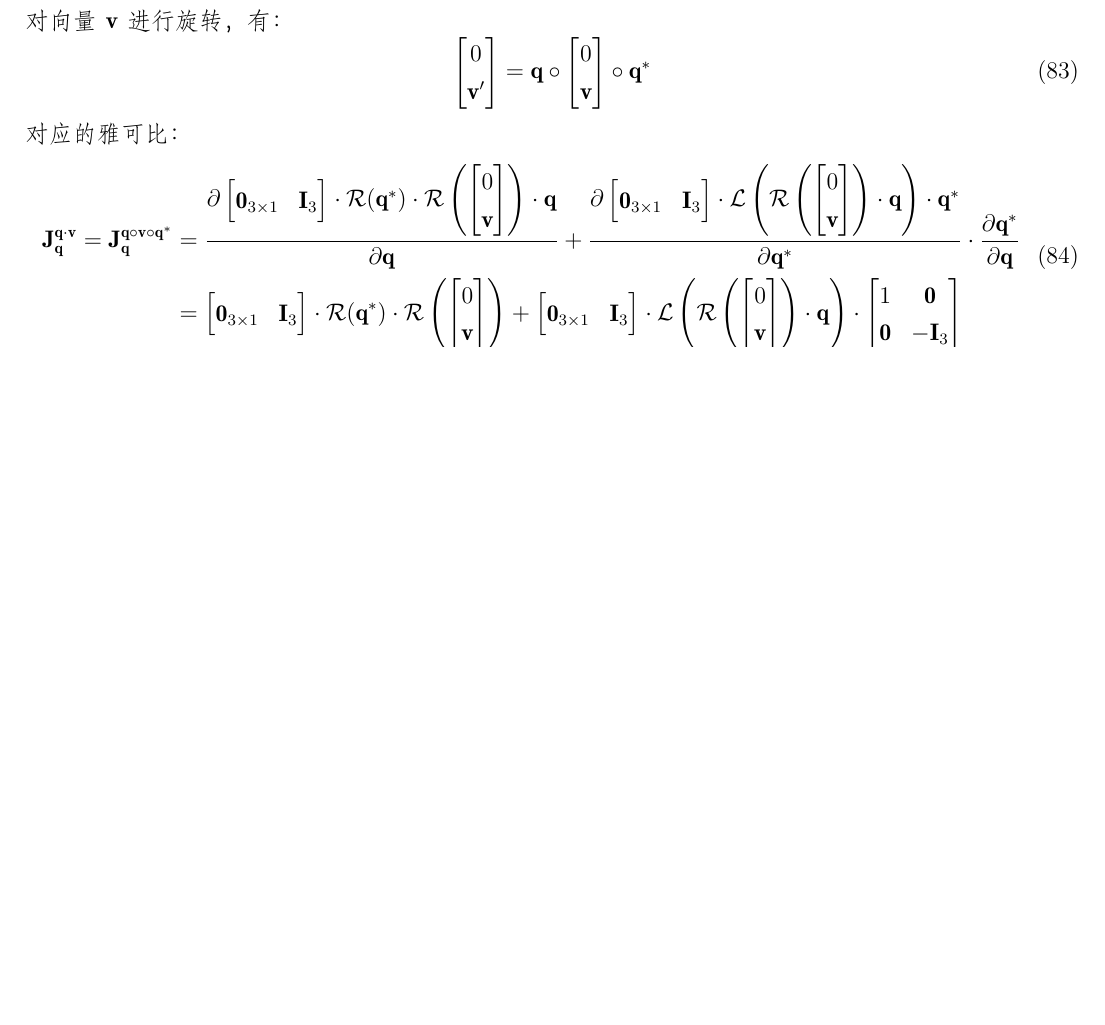
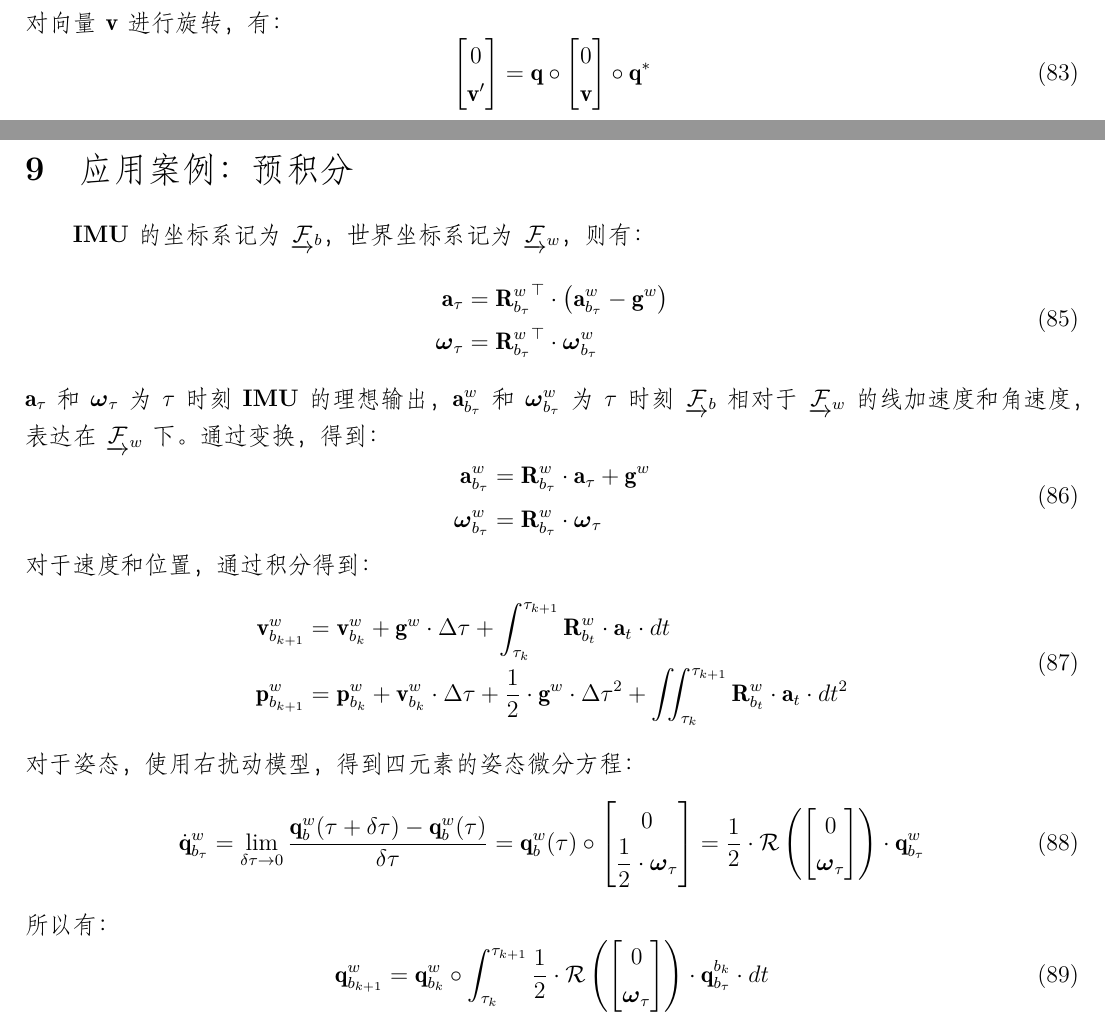
Before and after one commit to Unsigned-Long/slam-tricks, a LaTeX document (st23-lie-group-v2/doc.tex): part of page 12 of 15 before the commit and two parts of pages 12 and 13 of 15 after it, the two joined at a grey line, cut so that both start at the same text, the shorter picture padded with empty space. Compiled offline with XeLaTeX; a missing font is replaced by an installed copy or a similar font.

Commit message:
learn lie group

```diff
--- a/st23-lie-group-v2/doc.tex
+++ b/st23-lie-group-v2/doc.tex
@@ -72,6 +72,7 @@
 
 \newcommand\bsm[1]{\boldsymbol{\mathrm{#1}}}
 \newcommand\rotation[2]{{\bsm{R}_{#1}^{#2}}}
+\newcommand\quaternion[2]{{\bsm{q}_{#1}^{#2}}}
 \newcommand\angvel[2]{{\bsm{\omega}_{#1}^{#2}}}
 \newcommand\translation[2]{{\bsm{p}_{#1}^{#2}}}
 \newcommand\translationhat[2]{{\hat{\bsm{p}}_{#1}^{#2}}}
@@ -1125,40 +1126,6 @@
 	0\\\bsm{v}
 	\end{bmatrix}\circ\bsm{q}^*
 	\end{equation}
-	对应的雅可比：
-	\begin{equation}
-	\begin{aligned}
-		\bsm{J}^{\bsm{q}\cdot\bsm{v}}_{\bsm{q}}=
-		\bsm{J}^{\bsm{q}\circ\bsm{v}\circ\bsm{q}^{*}}_{\bsm{q}}&=
-		\frac{\partial \begin{bmatrix}
-		\bsm{0}_{3\times 1}&\bsm{I}_3
-		\end{bmatrix}\cdot\mathcal{R}(\bsm{q}^*)\cdot\mathcal{R}\left(\begin{bmatrix}
-		0\\\bsm{v}
-		\end{bmatrix} \right)\cdot\bsm{q} }{\partial \bsm{q}}
-		+
-		\frac{\partial \begin{bmatrix}
-		\bsm{0}_{3\times 1}&\bsm{I}_3
-		\end{bmatrix}\cdot\mathcal{L}\left( \mathcal{R}\left(\begin{bmatrix}
-		0\\\bsm{v}
-		\end{bmatrix} \right)\cdot\bsm{q}\right) \cdot\bsm{q}^* }{\partial \bsm{q}^*}
-		\cdot\frac{\partial \bsm{q}^*}{\partial \bsm{q}}
-		\\&=\begin{bmatrix}
-				\bsm{0}_{3\times 1}&\bsm{I}_3
-				\end{bmatrix}\cdot\mathcal{R}(\bsm{q}^*)\cdot\mathcal{R}\left(\begin{bmatrix}
-				0\\\bsm{v}
-				\end{bmatrix} \right)+
-			\begin{bmatrix}
-					\bsm{0}_{3\times 1}&\bsm{I}_3
-					\end{bmatrix}\cdot\mathcal{L}\left( \mathcal{R}\left(\begin{bmatrix}
-					0\\\bsm{v}
-					\end{bmatrix} \right)\cdot\bsm{q}\right)
-					\cdot
-					\begin{bmatrix}
-							1&\bsm{0}\\
-							\bsm{0}&-\bsm{I}_3
-							\end{bmatrix}
-	\end{aligned}
-	\end{equation}
 	连续旋转：
 	\begin{equation}
 	\bsm{J}^{\bsm{q}^{*}}_{\bsm{q}}=
@@ -1178,8 +1145,62 @@
 	\frac{\partial \mathcal{L}(\bsm{p})\cdot\bsm{q}}{\partial \bsm{q}}=\mathcal{L}(\bsm{p})
 	\end{equation}
 
-
-
+	\section{\normf 应用案例：预积分}
+	\normf
+		IMU的坐标系记为$\coordframe{b}$，世界坐标系记为$\coordframe{w}$，则有：
+		\begin{equation}
+		\begin{aligned}
+		\bsm{a}_\tau&=\rotation{b_\tau}{w} ^\top\cdot\left(
+		\linacce{b_\tau}{w}-\gravity{w}
+		\right)
+		\\
+		\bsm{\omega}_\tau&=\rotation{b_\tau}{w} ^\top\cdot\angvel{b_\tau}{w}
+		\end{aligned}
+		\end{equation}
+		$\bsm{a}_\tau$和$\bsm{\omega}_\tau$为$\tau$时刻IMU的理想输出，$\linacce{b_\tau}{w}$和$\angvel{b_\tau}{w}$为$\tau$时刻$\coordframe{b}$相对于$\coordframe{w}$的线加速度和角速度，表达在$\coordframe{w}$下。
+		通过变换，得到：
+		\begin{equation}
+		\begin{aligned}
+		\linacce{b_\tau}{w}&=\rotation{b_\tau}{w} \cdot \bsm{a}_\tau+\gravity{w}
+		\\
+		\angvel{b_\tau}{w}&=\rotation{b_\tau}{w}\cdot\bsm{\omega}_\tau
+		\end{aligned}
+		\end{equation}
+		对于速度和位置，通过积分得到：
+		\begin{equation}
+		\begin{aligned}
+			\linvel{b_{k+1}}{w}&=\linvel{b_{k}}{w}+\gravity{w}\cdot\Delta\tau
+			+\int_{\tau_{k}}^{\tau_{k+1}}
+			\rotation{b_t}{w} \cdot \bsm{a}_t \cdot dt
+			\\
+			\translation{b_{k+1}}{w}&=\translation{b_{k}}{w}
+			+\linvel{b_{k}}{w}\cdot\Delta\tau
+			+\frac{1}{2}\cdot\gravity{w}\cdot\Delta\tau^2+\iint_{\tau_{k}}^{\tau_{k+1}}
+			\rotation{b_t}{w} \cdot \bsm{a}_t \cdot dt^2
+		\end{aligned}
+		\end{equation}
+		对于姿态，使用右扰动模型，得到四元素的姿态微分方程：
+		\begin{equation}
+		\dot{\bsm{q}}_{b_\tau}^{w}=\lim_{\delta \tau\to 0}\frac{\quaternion{b}{w}(\tau+\delta\tau)-\quaternion{b}{w}(\tau)}{\delta \tau}
+		=\quaternion{b}{w}(\tau)\circ\begin{bmatrix}
+		0\\
+		\begin{aligned}
+		\frac{1}{2}\cdot\bsm{\omega}_\tau
+		\end{aligned}
+		\end{bmatrix}
+		=\frac{1}{2}\cdot\mathcal{R}\left(\begin{bmatrix}
+				0\\
+				\bsm{\omega}_\tau
+				\end{bmatrix}\right) \cdot\quaternion{b_\tau}{w}
+		\end{equation}
+		所以有：
+		\begin{equation}
+		\quaternion{b_{k+1}}{w}=\quaternion{b_k}{w}\circ
+					 \int_{\tau_{k}}^{\tau_{k+1}}\frac{1}{2}\cdot\mathcal{R}\left( \begin{bmatrix}
+					 		0\\
+					 		\bsm{\omega}_\tau
+					 		\end{bmatrix}\right) \cdot\quaternion{b_\tau}{b_k}\cdot dt
+		\end{equation}
 
 	\newpage
 	\bibliographystyle{IEEEtran}
```
